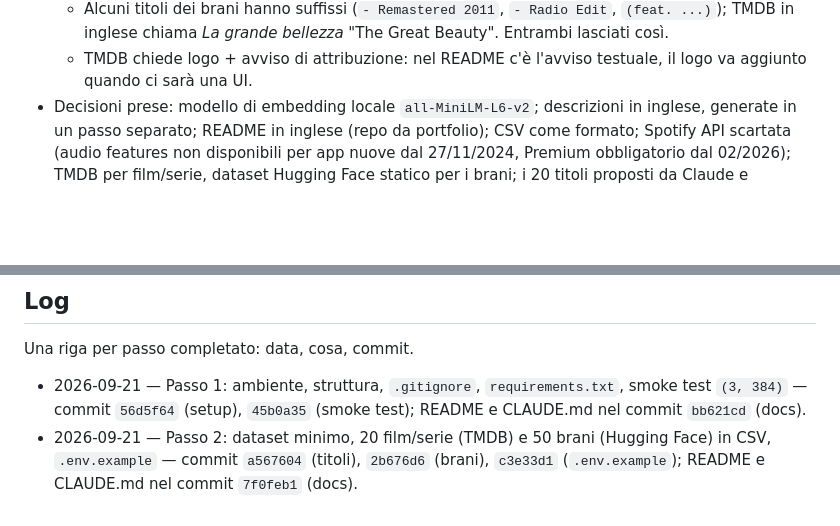
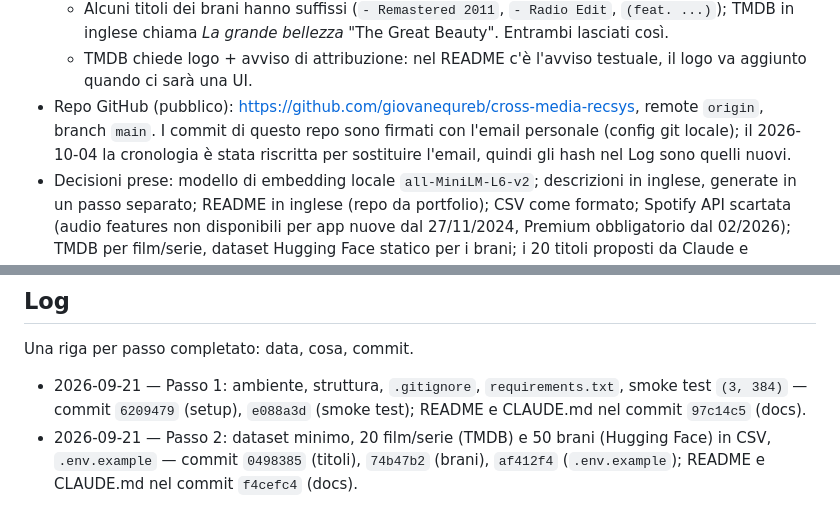
Before and after one commit to giovanequreb/cross-media-recsys, a Markdown page: CLAUDE.md, 2 parts joined by grey strips. Rendered like a GitHub page; blank space fills up the shorter version.

Commit message:
docs: record GitHub remote and refresh commit hashes in the log
Co-Authored-By: Claude Opus 5.5 <noreply@anthropic.com>

```diff
--- a/CLAUDE.md
+++ b/CLAUDE.md
@@ -63,6 +63,7 @@ Da Claude Code → chat. Adam incolla questa sezione nella chat.
   - `genre_label` in `tracks.csv` è **rumorosa** (es. Hans Zimmer "Time" = `german`): non usarla come verità nelle descrizioni, meglio le audio features.
   - Alcuni titoli dei brani hanno suffissi (`- Remastered 2011`, `- Radio Edit`, `(feat. ...)`); TMDB in inglese chiama *La grande bellezza* "The Great Beauty". Entrambi lasciati così.
   - TMDB chiede logo + avviso di attribuzione: nel README c'è l'avviso testuale, il logo va aggiunto quando ci sarà una UI.
+- Repo GitHub (pubblico): https://github.com/giovanequreb/cross-media-recsys, remote `origin`, branch `main`. I commit di questo repo sono firmati con l'email personale (config git locale); il 2026-10-04 la cronologia è stata riscritta per sostituire l'email, quindi gli hash nel Log sono quelli nuovi.
 - Decisioni prese: modello di embedding locale `all-MiniLM-L6-v2`; descrizioni in inglese, generate in un passo separato; README in inglese (repo da portfolio); CSV come formato; Spotify API scartata (audio features non disponibili per app nuove dal 27/11/2024, Premium obbligatorio dal 02/2026); TMDB per film/serie, dataset Hugging Face statico per i brani; i 20 titoli proposti da Claude e confermati da Adam, i 50 brani scelti da Claude per varietà di mood; controllo dell'overlap utenti su Amazon Reviews'23 prima del Livello 2 (soglia indicativa: almeno alcune migliaia di utenti con ≥3-5 voti in ciascun dominio); `.gitkeep` in `data/` e `notebooks/`.
 
 ## Prossimo passo (scritto dalla chat)
@@ -101,5 +102,5 @@ Aggiornato il 2026-10-04. Il Passo 3 **non è ancora iniziato**: nessun codice s
 
 Una riga per passo completato: data, cosa, commit.
 
-- 2026-09-21 — Passo 1: ambiente, struttura, `.gitignore`, `requirements.txt`, smoke test `(3, 384)` — commit `56d5f64` (setup), `45b0a35` (smoke test); README e CLAUDE.md nel commit `bb621cd` (docs).
-- 2026-09-21 — Passo 2: dataset minimo, 20 film/serie (TMDB) e 50 brani (Hugging Face) in CSV, `.env.example` — commit `a567604` (titoli), `2b676d6` (brani), `c3e33d1` (`.env.example`); README e CLAUDE.md nel commit `7f0feb1` (docs).
+- 2026-09-21 — Passo 1: ambiente, struttura, `.gitignore`, `requirements.txt`, smoke test `(3, 384)` — commit `6209479` (setup), `e088a3d` (smoke test); README e CLAUDE.md nel commit `97c14c5` (docs).
+- 2026-09-21 — Passo 2: dataset minimo, 20 film/serie (TMDB) e 50 brani (Hugging Face) in CSV, `.env.example` — commit `0498385` (titoli), `74b47b2` (brani), `af412f4` (`.env.example`); README e CLAUDE.md nel commit `f4cefc4` (docs).
```
